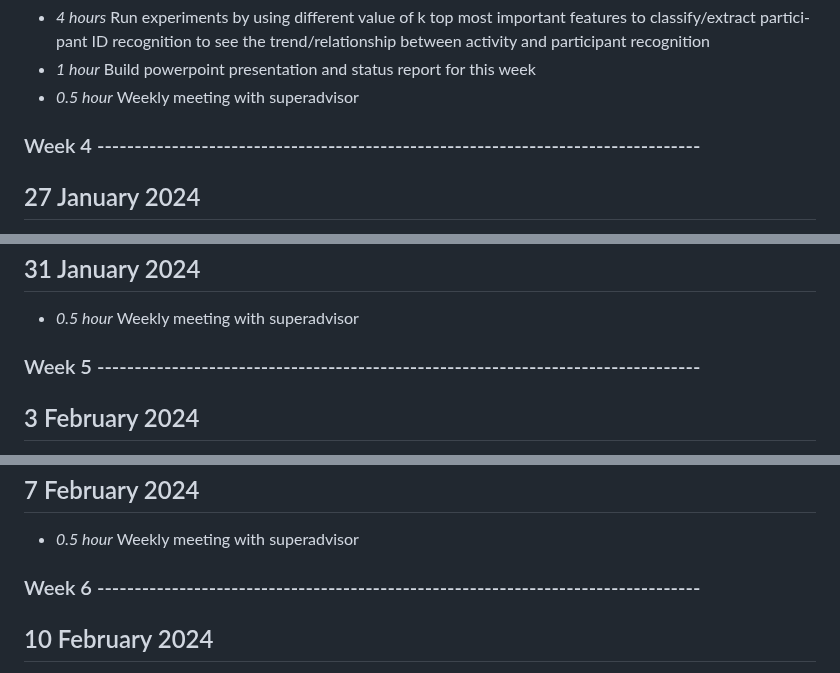
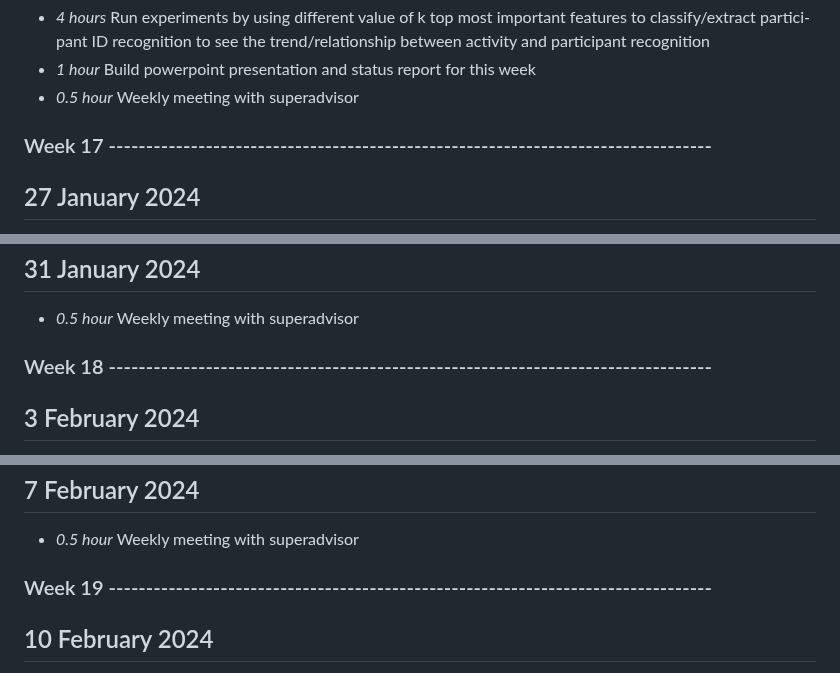
Before and after one commit to Boondirek-Kanjanapongporn/Privacy-Preservation-in-Human-Motion-Analysis, a Markdown page: timelog.md, 3 parts joined by grey strips. Rendered like a GitHub page.

```diff
--- a/timelog.md
+++ b/timelog.md
@@ -274,7 +274,7 @@ pant ID recognition to see the trend/relationship between activity and participa
 * *1 hour* Build powerpoint presentation and status report for this week
 * *0.5 hour* Weekly meeting with superadvisor
 
-### Week 4 ---------------------------------------------------------------------------------
+### Week 17 ---------------------------------------------------------------------------------
 ## 27 January 2024
 * *3 hours* Read through the hall of fame research papers to get the idea of writing
 * *1.5 hours* Plan on what to write and which section to start
@@ -291,7 +291,7 @@ pant ID recognition to see the trend/relationship between activity and participa
 ## 31 January 2024
 * *0.5 hour* Weekly meeting with superadvisor
 
-### Week 5 ---------------------------------------------------------------------------------
+### Week 18 ---------------------------------------------------------------------------------
 ## 3 February 2024
 * *3 hours* Re-read some related research papers for citing
 * *2 hours* Plan on what to write for implementation chapter
@@ -308,7 +308,7 @@ pant ID recognition to see the trend/relationship between activity and participa
 ## 7 February 2024
 * *0.5 hour* Weekly meeting with superadvisor
 
-### Week 6 ---------------------------------------------------------------------------------
+### Week 19 ---------------------------------------------------------------------------------
 ## 10 February 2024
 * *3.5 hours* Continue writing the implementation chapter
 * *2 hours* Create more visualisation diagrams to put into the paper
```
Also changed, not shown: other parts of timelog.md (+13 -8 lines).
